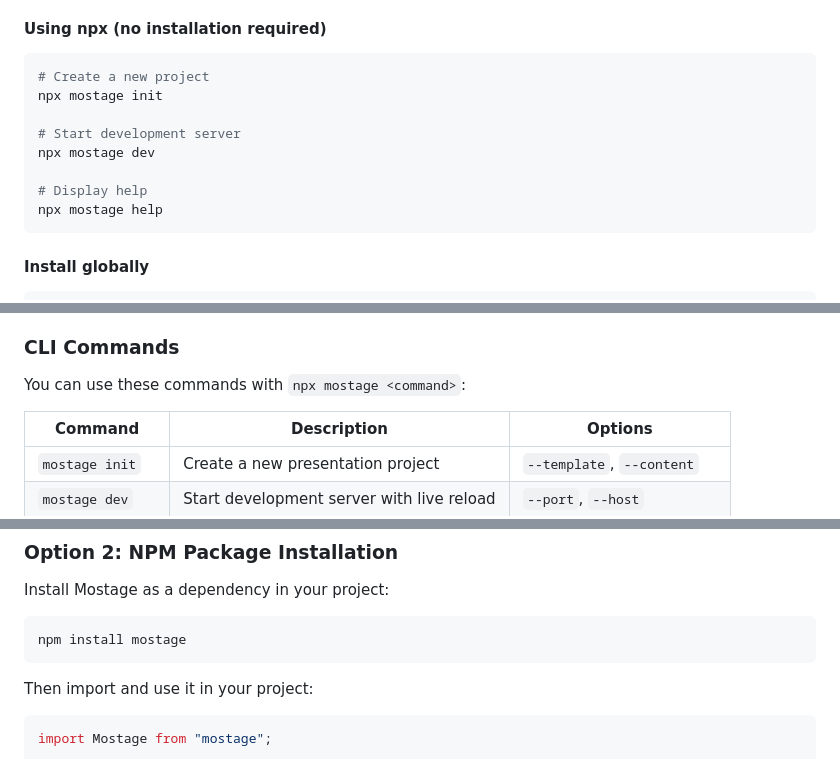
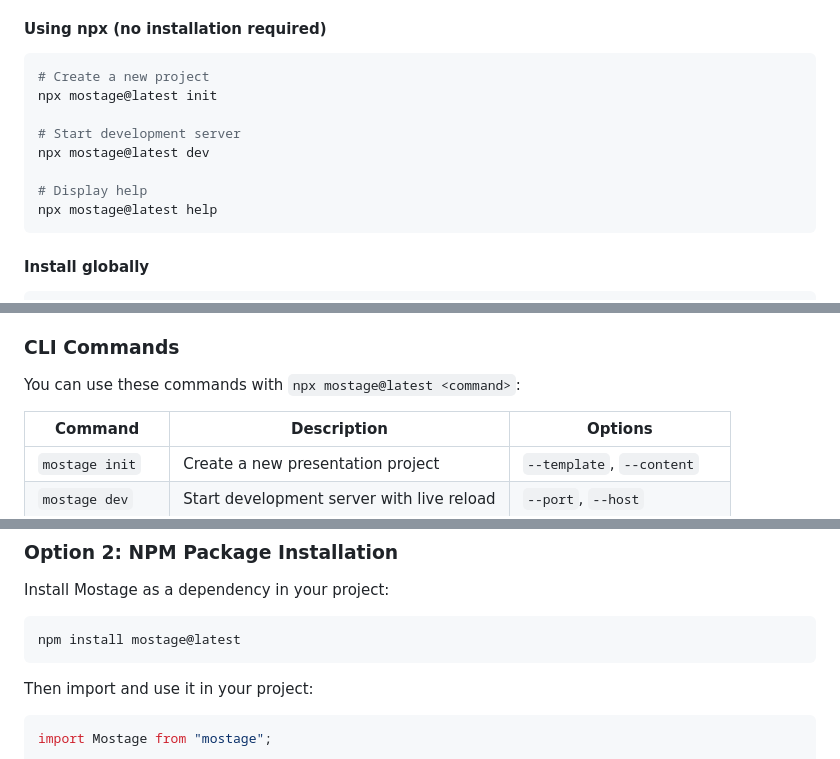
Before and after one commit to mirmousaviii/mostage, a Markdown page: README.md, 3 parts joined by grey strips. Rendered like a GitHub page.

Commit message:
Add latest version to docs

````diff
--- a/README.md
+++ b/README.md
@@ -23,13 +23,13 @@ Presentation framework based on **Markdown** (with HTML support) to web-based sl
 
 ```bash
 # Create a new project
-npx mostage init
+npx mostage@latest init
 
 # Start development server
-npx mostage dev
+npx mostage@latest dev
 
 # Display help
-npx mostage help
+npx mostage@latest help
 ```
 
 #### Install globally
@@ -46,7 +46,7 @@ mostage init
 
 ### CLI Commands
 
-You can use these commands with `npx mostage <command>`:
+You can use these commands with `npx mostage@latest <command>`:
 
 | Command          | Description                               | Options                       |
 | ---------------- | ----------------------------------------- | ----------------------------- |
@@ -64,7 +64,7 @@ For detailed CLI documentation, see the CLI Commands section above.
 Install Mostage as a dependency in your project:
 
 ```bash
-npm install mostage
+npm install mostage@latest
 ```
 
 Then import and use it in your project:
````
Also changed, not shown: other parts of README.md (+5 -2 lines), docs/development.md (+1 -1 lines).
